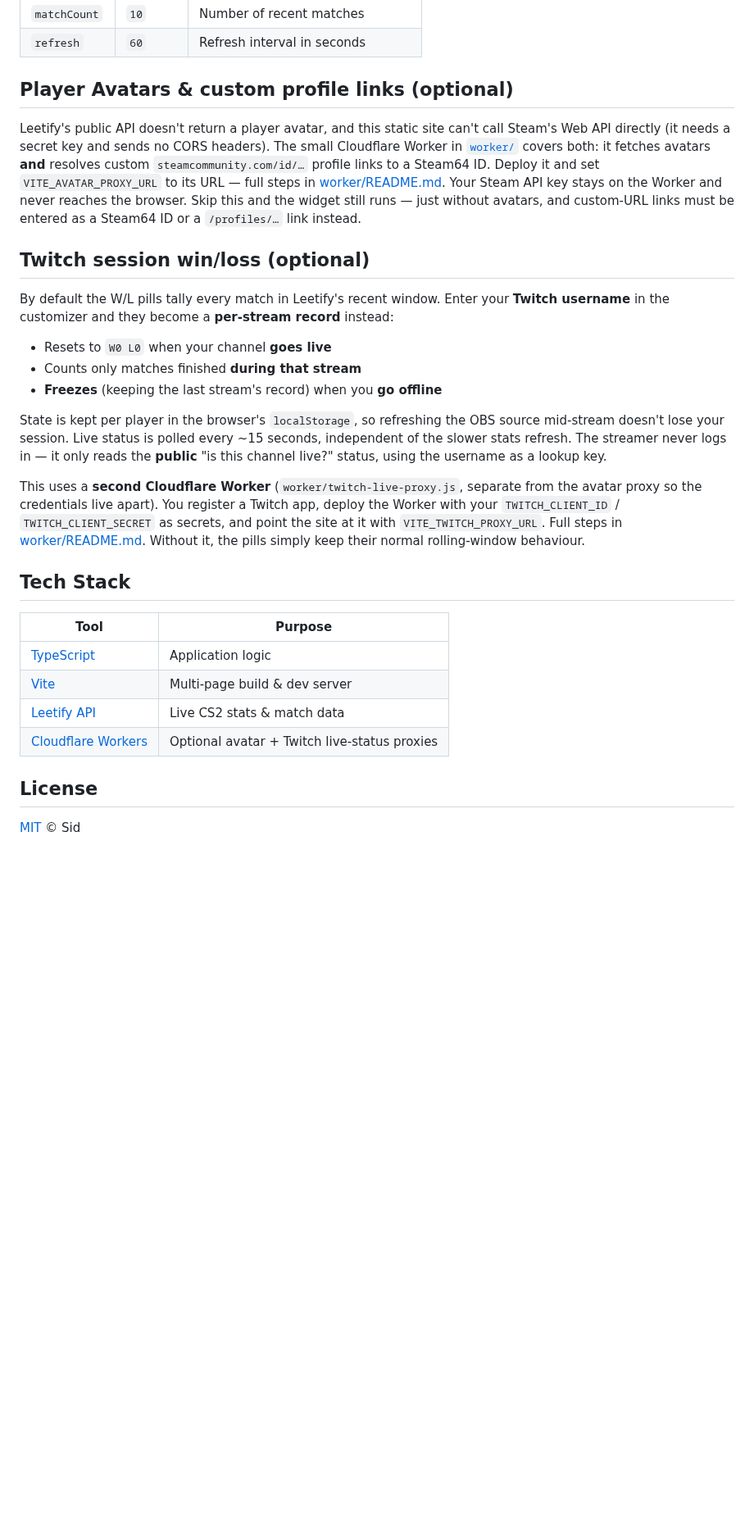
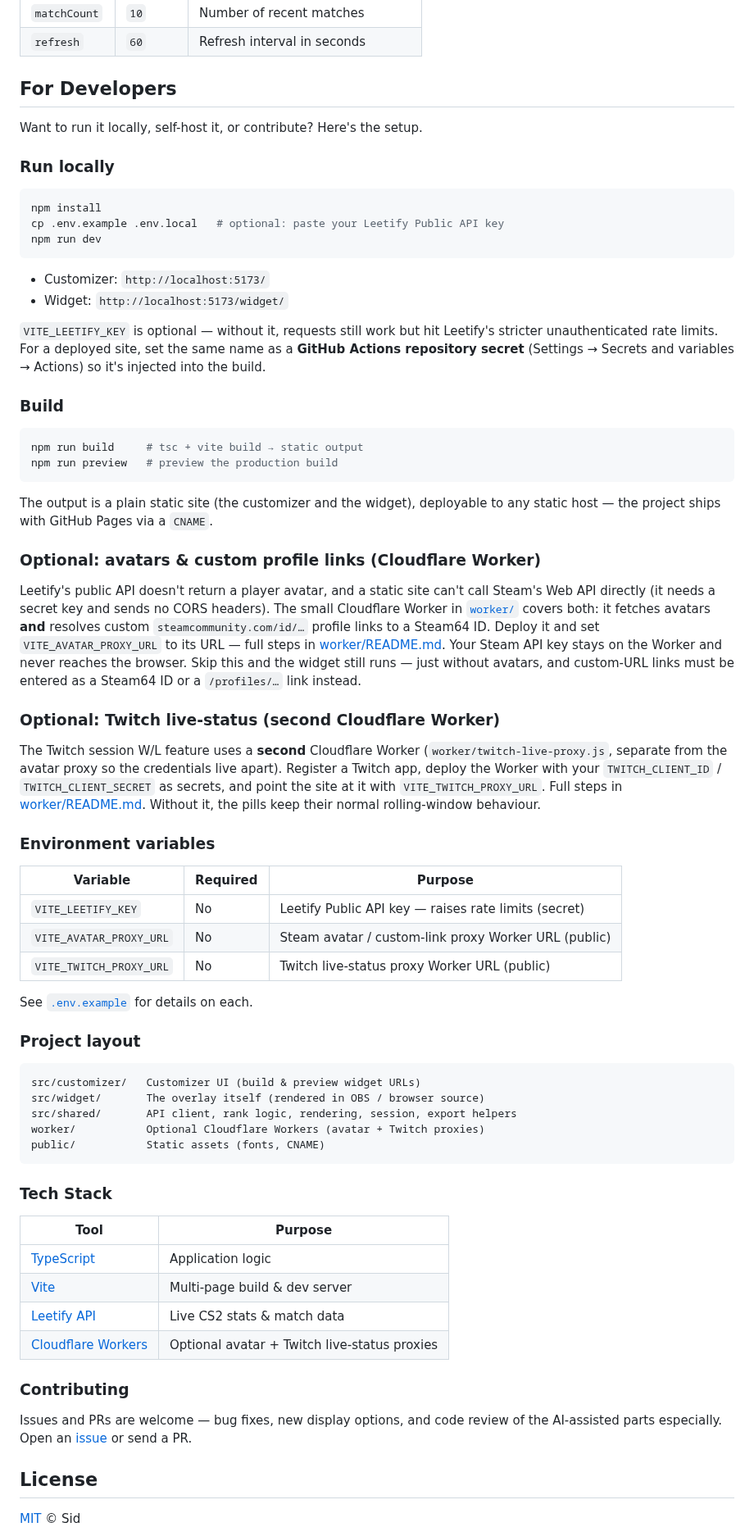
Before and after one commit to sidkapahi/cs2-stats-overlay, a Markdown page: README.md, the part around one of its changes. Shown at 82% size. Drawn GitHub-style; blank space fills up the shorter version.

````diff
--- a/README.md
+++ b/README.md
@@ -117,42 +135,79 @@ The widget URL supports these parameters:
 | `matchCount` | `10`    | Number of recent matches           |
 | `refresh`    | `60`    | Refresh interval in seconds        |
 
-## Player Avatars & custom profile links (optional)
+## For Developers
 
-Leetify's public API doesn't return a player avatar, and this static site can't
-call Steam's Web API directly (it needs a secret key and sends no CORS headers).
-The small Cloudflare Worker in [`worker/`](./worker) covers both: it fetches
-avatars **and** resolves custom `steamcommunity.com/id/…` profile links to a
-Steam64 ID. Deploy it and set `VITE_AVATAR_PROXY_URL` to its URL — full steps in
+Want to run it locally, self-host it, or contribute? Here's the setup.
+
+### Run locally
+
+```bash
+npm install
+cp .env.example .env.local   # optional: paste your Leetify Public API key
+npm run dev
+```
+
+- Customizer: `http://localhost:5173/`
+- Widget: `http://localhost:5173/widget/`
+
+`VITE_LEETIFY_KEY` is optional — without it, requests still work but hit
+Leetify's stricter unauthenticated rate limits. For a deployed site, set the
+same name as a **GitHub Actions repository secret** (Settings → Secrets and
+variables → Actions) so it's injected into the build.
+
+### Build
+
+```bash
+npm run build     # tsc + vite build → static output
+npm run preview   # preview the production build
+```
+
+The output is a plain static site (the customizer and the widget), deployable to
+any static host — the project ships with GitHub Pages via a `CNAME`.
+
+### Optional: avatars & custom profile links (Cloudflare Worker)
+
+Leetify's public API doesn't return a player avatar, and a static site can't call
+Steam's Web API directly (it needs a secret key and sends no CORS headers). The
+small Cloudflare Worker in [`worker/`](./worker) covers both: it fetches avatars
+**and** resolves custom `steamcommunity.com/id/…` profile links to a Steam64 ID.
+Deploy it and set `VITE_AVATAR_PROXY_URL` to its URL — full steps in
 [worker/README.md](./worker/README.md). Your Steam API key stays on the Worker
 and never reaches the browser. Skip this and the widget still runs — just without
-avatars, and custom-URL links must be entered as a Steam64 ID or a
-`/profiles/…` link instead.
+avatars, and custom-URL links must be entered as a Steam64 ID or a `/profiles/…`
+link instead.
 
-## Twitch session win/loss (optional)
+### Optional: Twitch live-status (second Cloudflare Worker)
 
-By default the W/L pills tally every match in Leetify's recent window. Enter your
-**Twitch username** in the customizer and they become a **per-stream record**
-instead:
+The Twitch session W/L feature uses a **second** Cloudflare Worker
+(`worker/twitch-live-proxy.js`, separate from the avatar proxy so the credentials
+live apart). Register a Twitch app, deploy the Worker with your
+`TWITCH_CLIENT_ID` / `TWITCH_CLIENT_SECRET` as secrets, and point the site at it
+with `VITE_TWITCH_PROXY_URL`. Full steps in
+[worker/README.md](./worker/README.md#twitch-live-status-proxy-cloudflare-worker).
+Without it, the pills keep their normal rolling-window behaviour.
 
-- Resets to `W0 L0` when your channel **goes live**
-- Counts only matches finished **during that stream**
-- **Freezes** (keeping the last stream's record) when you **go offline**
+### Environment variables
 
-State is kept per player in the browser's `localStorage`, so refreshing the OBS
-source mid-stream doesn't lose your session. Live status is polled every ~15
-seconds, independent of the slower stats refresh. The streamer never logs in —
-it only reads the **public** "is this channel live?" status, using the username
-as a lookup key.
+| Variable                 | Required | Purpose                                                   |
+| ------------------------ | -------- | --------------------------------------------------------- |
+| `VITE_LEETIFY_KEY`       | No       | Leetify Public API key — raises rate limits (secret)      |
+| `VITE_AVATAR_PROXY_URL`  | No       | Steam avatar / custom-link proxy Worker URL (public)      |
+| `VITE_TWITCH_PROXY_URL`  | No       | Twitch live-status proxy Worker URL (public)              |
 
-This uses a **second Cloudflare Worker** (`worker/twitch-live-proxy.js`, separate
-from the avatar proxy so the credentials live apart). You register a Twitch app,
-deploy the Worker with your `TWITCH_CLIENT_ID` / `TWITCH_CLIENT_SECRET` as
-secrets, and point the site at it with `VITE_TWITCH_PROXY_URL`. Full steps in
-[worker/README.md](./worker/README.md#twitch-live-status-proxy-cloudflare-worker).
-Without it, the pills simply keep their normal rolling-window behaviour.
+See [`.env.example`](.env.example) for details on each.
 
-## Tech Stack
+### Project layout
+
+```
+src/customizer/   Customizer UI (build & preview widget URLs)
+src/widget/       The overlay itself (rendered in OBS / browser source)
+src/shared/       API client, rank logic, rendering, session, export helpers
+worker/           Optional Cloudflare Workers (avatar + Twitch proxies)
+public/           Static assets (fonts, CNAME)
+```
+
+### Tech Stack
 
 | Tool | Purpose |
 | ---- | ------- |
@@ -161,6 +216,12 @@ Without it, the pills simply keep their normal rolling-window behaviour.
 | [Leetify API](https://leetify.com) | Live CS2 stats & match data |
 | [Cloudflare Workers](https://workers.cloudflare.com) | Optional avatar + Twitch live-status proxies |
 
+### Contributing
+
+Issues and PRs are welcome — bug fixes, new display options, and code review of
+the AI-assisted parts especially. Open an
+[issue](https://github.com/sidkapahi/cs2-stats-overlay/issues) or send a PR.
+
 ## License
 
 [MIT](LICENSE) © Sid
````
Also changed, not shown: other parts of README.md (+83 -65 lines).
